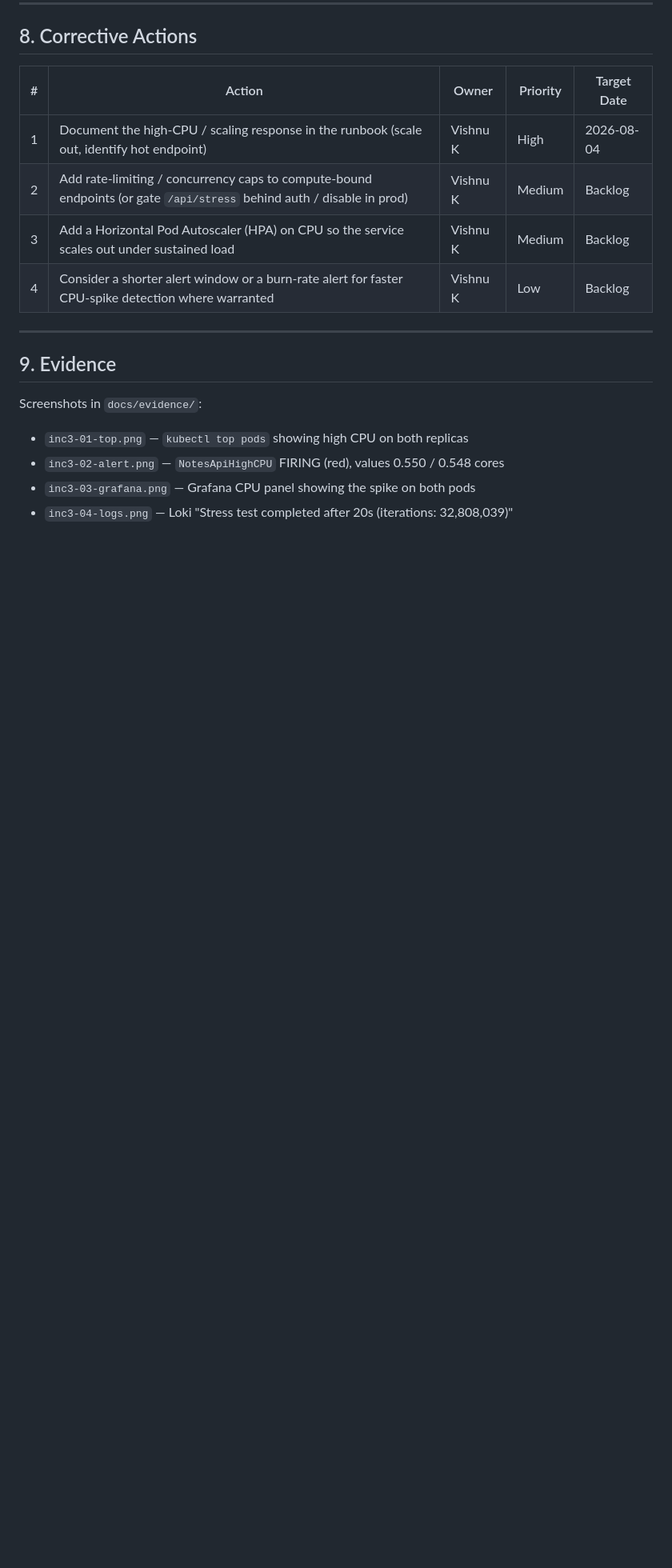
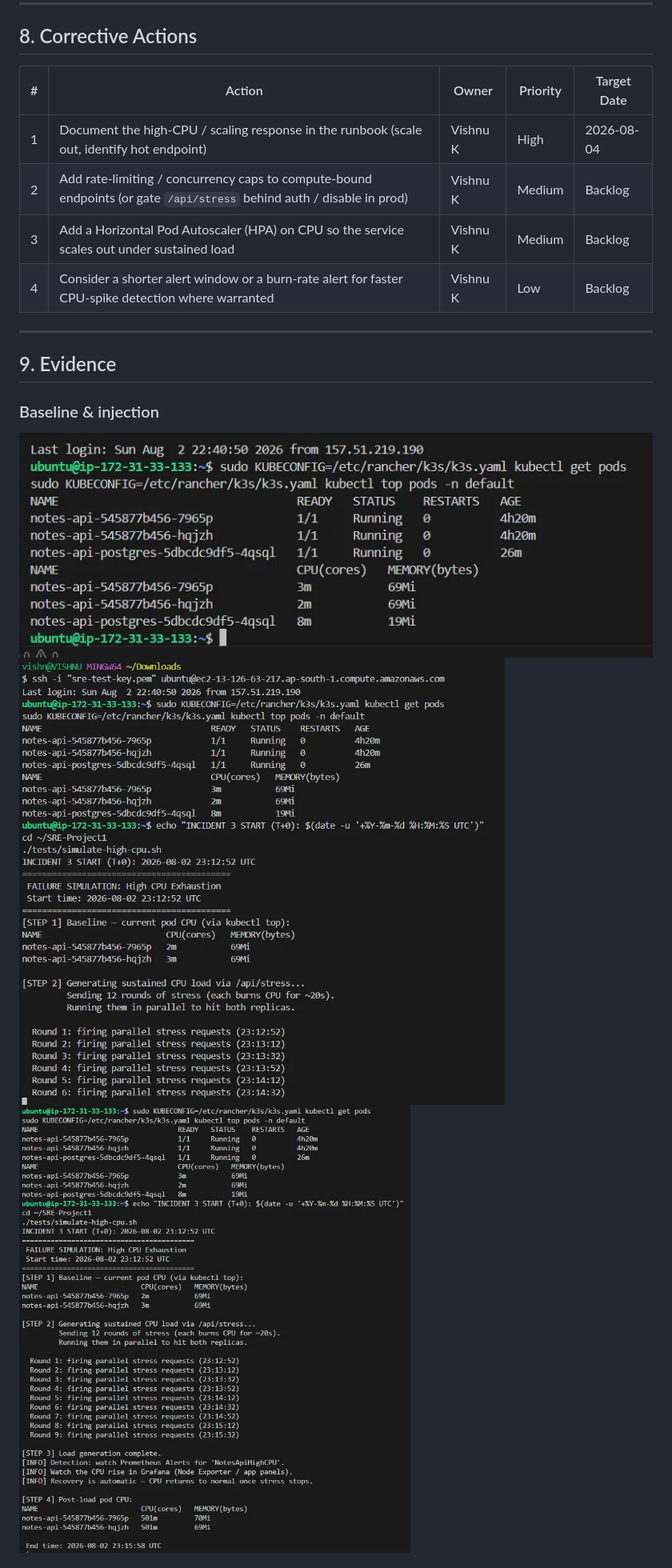
Before and after one commit to vishnucax/SRE-Project1, a Markdown page: docs/rca-03-high-cpu.md, the part around one of its changes. Shown at 80% size. Rendered like a GitHub page; blank space fills up the shorter version.

Commit message:
Fix screenshot in evidance

```diff
--- a/docs/rca-03-high-cpu.md
+++ b/docs/rca-03-high-cpu.md
@@ -139,9 +139,8 @@ only the pod's allotted share. This is exactly why resource limits are set.
 
 ## 9. Evidence
 
-Screenshots in `docs/evidence/`:
-- `inc3-01-top.png` — `kubectl top pods` showing high CPU on both replicas
-- `inc3-02-alert.png` — `NotesApiHighCPU` FIRING (red), values 0.550 / 0.548 cores
-- `inc3-03-grafana.png` — Grafana CPU panel showing the spike on both pods
-- `inc3-04-logs.png` — Loki "Stress test completed after 20s (iterations: 32,808,039)"
+### Baseline & injection
+![Baseline CPU before injection](evidence/inc3-00-baseline.png)
+![T+0 injection, script start](evidence/inc3-01-injection.png)
+![Load script completed](evidence/inc3-01b-script-complete.png)
 
```
Also changed, not shown: other parts of docs/rca-03-high-cpu.md (+13 -0 lines), docs/rca-01-pod-crashloop.md (+15 -8 lines), docs/rca-02-database-outage.md (+17 -9 lines).
